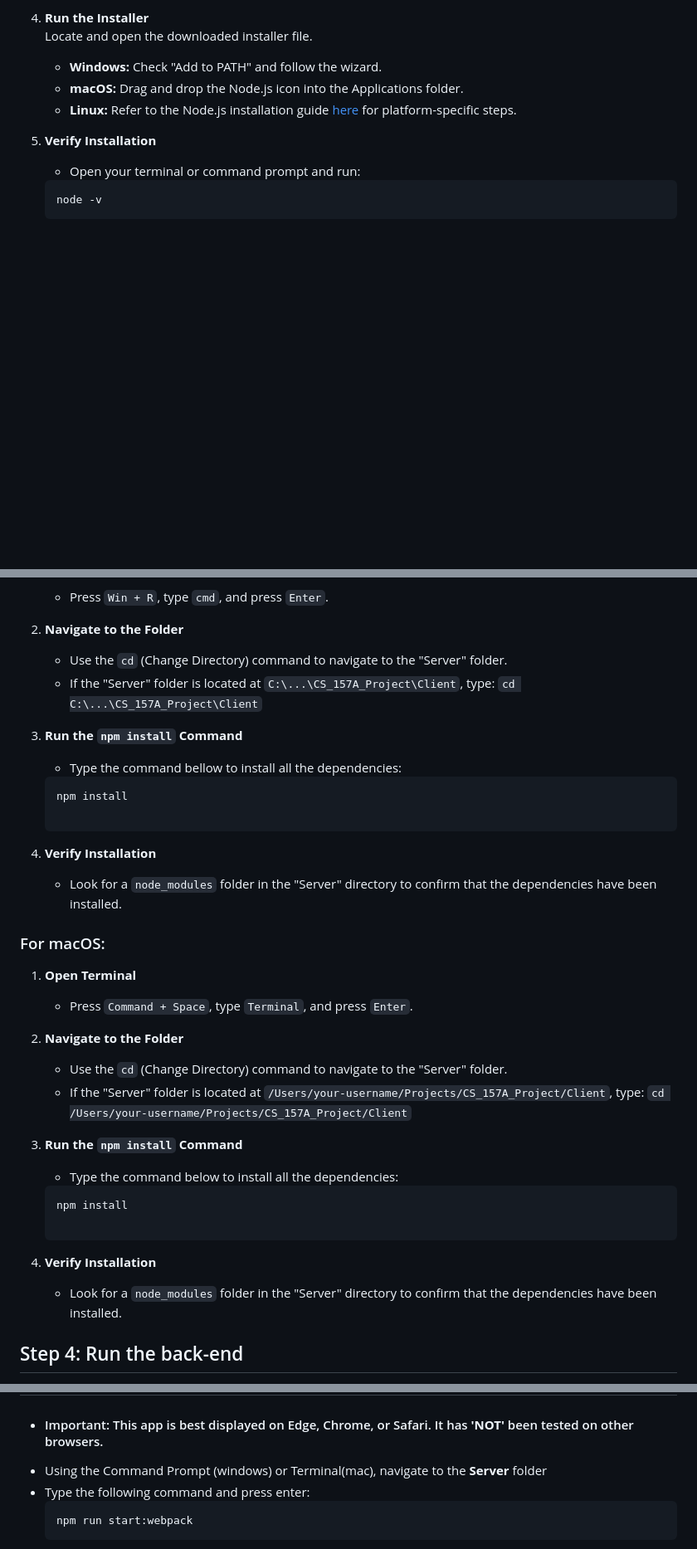
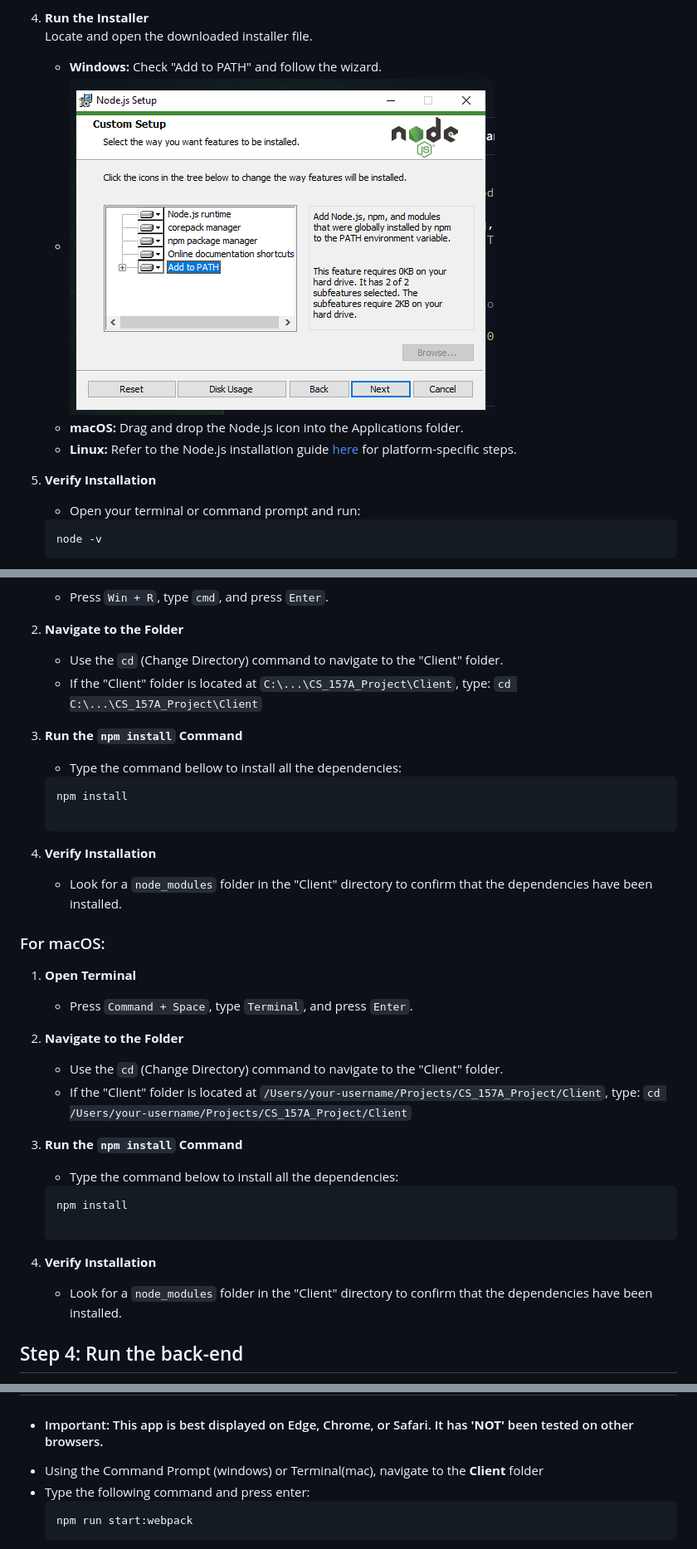
Before and after one commit to ali-zargari/CS-157A-Project-DishSocial, a Markdown page: README.md, 3 parts joined by grey strips. Shown: that part at 83% size. Rendered like a GitHub page; pictures changed too: readme_img/image_6.png (added); blank space fills up the shorter version.

````diff
--- a/README.md
+++ b/README.md
@@ -49,6 +50,7 @@
 4. **Run the Installer**
    Locate and open the downloaded installer file.
     - **Windows:** Check "Add to PATH" and follow the wizard.
+    - ![image_6.png](readme_img/image_6.png)
     - **macOS:** Drag and drop the Node.js icon into the Applications folder.
     - **Linux:** Refer to the Node.js installation guide [here](https://nodejs.org/en/download/package-manager/) for platform-specific steps.
 
@@ -110,8 +112,8 @@
     - Press `Win + R`, type `cmd`, and press `Enter`.
 
 2. **Navigate to the Folder**
-    - Use the `cd` (Change Directory) command to navigate to the "Server" folder.
-    - If the "Server" folder is located at `C:\...\CS_157A_Project\Client`, type:
+    - Use the `cd` (Change Directory) command to navigate to the "Client" folder.
+    - If the "Client" folder is located at `C:\...\CS_157A_Project\Client`, type:
       `cd C:\...\CS_157A_Project\Client`
 
 3. **Run the `npm install` Command**
@@ -120,7 +122,7 @@
    npm install
 
 4. **Verify Installation**
-    - Look for a `node_modules` folder in the "Server" directory to confirm that the dependencies have been installed.
+    - Look for a `node_modules` folder in the "Client" directory to confirm that the dependencies have been installed.
 
 ### For macOS:
 
@@ -128,8 +130,8 @@
     - Press `Command + Space`, type `Terminal`, and press `Enter`.
 
 2. **Navigate to the Folder**
-    - Use the `cd` (Change Directory) command to navigate to the "Server" folder.
-    - If the "Server" folder is located at `/Users/your-username/Projects/CS_157A_Project/Client`, type:
+    - Use the `cd` (Change Directory) command to navigate to the "Client" folder.
+    - If the "Client" folder is located at `/Users/your-username/Projects/CS_157A_Project/Client`, type:
       `cd /Users/your-username/Projects/CS_157A_Project/Client`
 
 3. **Run the `npm install` Command**
@@ -138,7 +140,7 @@
    npm install
 
 4. **Verify Installation**
-    - Look for a `node_modules` folder in the "Server" directory to confirm that the dependencies have been installed.
+    - Look for a `node_modules` folder in the "Client" directory to confirm that the dependencies have been installed.
 
 
 ## Step 4: Run the back-end
@@ -155,7 +157,7 @@
 
 ## Step 5: Run the front-end
 - #### Important: This app is best displayed on Edge, Chrome, or Safari. It has **'NOT'** been tested on other browsers.
-- Using the Command Prompt (windows) or Terminal(mac), navigate to the **Server** folder
+- Using the Command Prompt (windows) or Terminal(mac), navigate to the **Client** folder
 - Type the following command and press enter:
    ```bash
    npm run start:webpack
````
Also changed, not shown: other parts of README.md (+5 -4 lines).
